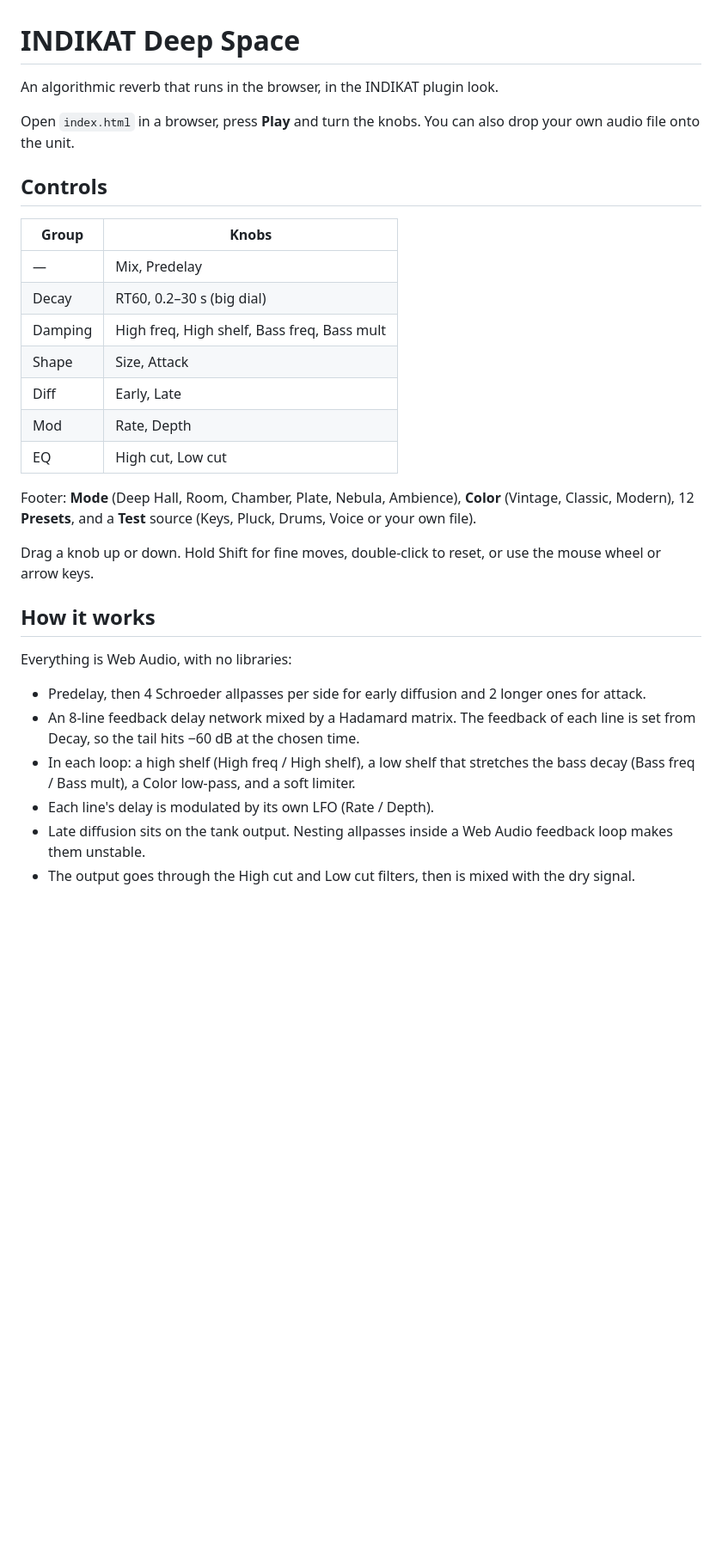
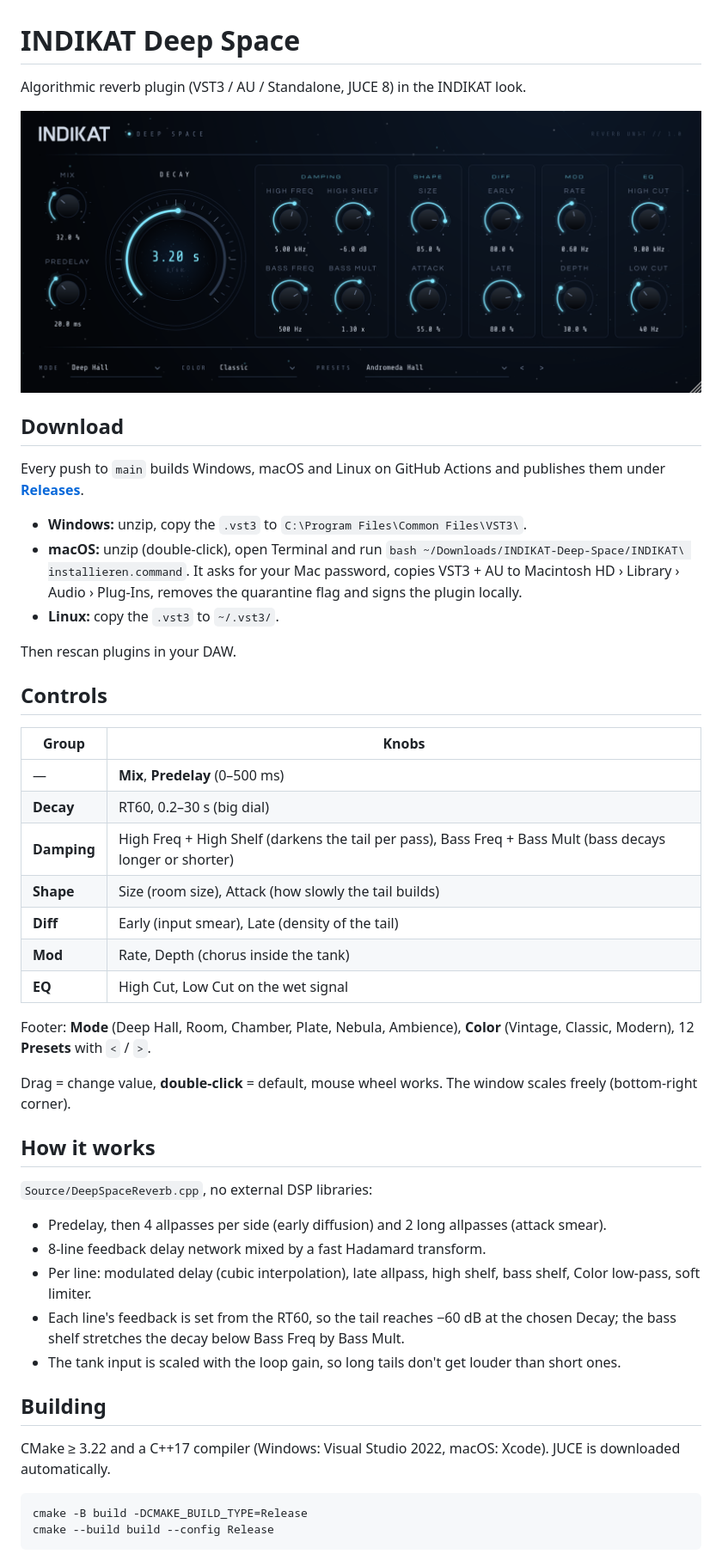
Before and after one commit to coop030/indikat-deep-space, a Markdown page: README.md, the part around one of its changes. Shown at 86% size. Drawn GitHub-style; pictures changed too: docs/deep-space.png (added); blank space fills up the shorter version.

````diff
--- a/README.md
+++ b/README.md
@@ -1,32 +1,57 @@
 # INDIKAT Deep Space
 
-An algorithmic reverb that runs in the browser, in the INDIKAT plugin look.
+Algorithmic reverb plugin (VST3 / AU / Standalone, JUCE 8) in the INDIKAT look.
 
-Open `index.html` in a browser, press **Play** and turn the knobs. You can also drop your own audio file onto the unit.
+![INDIKAT Deep Space](docs/deep-space.png)
+
+## Download
+
+Every push to `main` builds Windows, macOS and Linux on GitHub Actions and publishes them under
+[**Releases**](../../releases/latest).
+
+- **Windows:** unzip, copy the `.vst3` to `C:\Program Files\Common Files\VST3\`.
+- **macOS:** unzip (double-click), open Terminal and run
+  `bash ~/Downloads/INDIKAT-Deep-Space/INDIKAT\ installieren.command`.
+  It asks for your Mac password, copies VST3 + AU to Macintosh HD › Library › Audio › Plug-Ins,
+  removes the quarantine flag and signs the plugin locally.
+- **Linux:** copy the `.vst3` to `~/.vst3/`.
+
+Then rescan plugins in your DAW.
 
 ## Controls
 
 | Group | Knobs |
 |---|---|
-| — | Mix, Predelay |
-| Decay | RT60, 0.2–30 s (big dial) |
-| Damping | High freq, High shelf, Bass freq, Bass mult |
-| Shape | Size, Attack |
-| Diff | Early, Late |
-| Mod | Rate, Depth |
-| EQ | High cut, Low cut |
+| — | **Mix**, **Predelay** (0–500 ms) |
+| **Decay** | RT60, 0.2–30 s (big dial) |
+| **Damping** | High Freq + High Shelf (darkens the tail per pass), Bass Freq + Bass Mult (bass decays longer or shorter) |
+| **Shape** | Size (room size), Attack (how slowly the tail builds) |
+| **Diff** | Early (input smear), Late (density of the tail) |
+| **Mod** | Rate, Depth (chorus inside the tank) |
+| **EQ** | High Cut, Low Cut on the wet signal |
 
-Footer: **Mode** (Deep Hall, Room, Chamber, Plate, Nebula, Ambience), **Color** (Vintage, Classic, Modern), 12 **Presets**, and a **Test** source (Keys, Pluck, Drums, Voice or your own file).
+Footer: **Mode** (Deep Hall, Room, Chamber, Plate, Nebula, Ambience), **Color** (Vintage, Classic, Modern),
+12 **Presets** with `<` / `>`.
 
-Drag a knob up or down. Hold Shift for fine moves, double-click to reset, or use the mouse wheel or arrow keys.
+Drag = change value, **double-click** = default, mouse wheel works. The window scales freely (bottom-right corner).
 
 ## How it works
 
-Everything is Web Audio, with no libraries:
+`Source/DeepSpaceReverb.cpp`, no external DSP libraries:
 
-- Predelay, then 4 Schroeder allpasses per side for early diffusion and 2 longer ones for attack.
-- An 8-line feedback delay network mixed by a Hadamard matrix. The feedback of each line is set from Decay, so the tail hits −60 dB at the chosen time.
-- In each loop: a high shelf (High freq / High shelf), a low shelf that stretches the bass decay (Bass freq / Bass mult), a Color low-pass, and a soft limiter.
-- Each line's delay is modulated by its own LFO (Rate / Depth).
-- Late diffusion sits on the tank output. Nesting allpasses inside a Web Audio feedback loop makes them unstable.
-- The output goes through the High cut and Low cut filters, then is mixed with the dry signal.
+- Predelay, then 4 allpasses per side (early diffusion) and 2 long allpasses (attack smear).
+- 8-line feedback delay network mixed by a fast Hadamard transform.
+- Per line: modulated delay (cubic interpolation), late allpass, high shelf, bass shelf, Color low-pass, soft limiter.
+- Each line's feedback is set from the RT60, so the tail reaches −60 dB at the chosen Decay;
+  the bass shelf stretches the decay below Bass Freq by Bass Mult.
+- The tank input is scaled with the loop gain, so long tails don't get louder than short ones.
+
+## Building
+
+CMake ≥ 3.22 and a C++17 compiler (Windows: Visual Studio 2022, macOS: Xcode). JUCE is downloaded automatically.
+
+```bash
+cmake -B build -DCMAKE_BUILD_TYPE=Release
+cmake --build build --config Release
+```
+
````
Also changed, not shown: other parts of README.md (+11 -0 lines), CLAUDE.md (added, +9 -0 lines), 17 other files.
